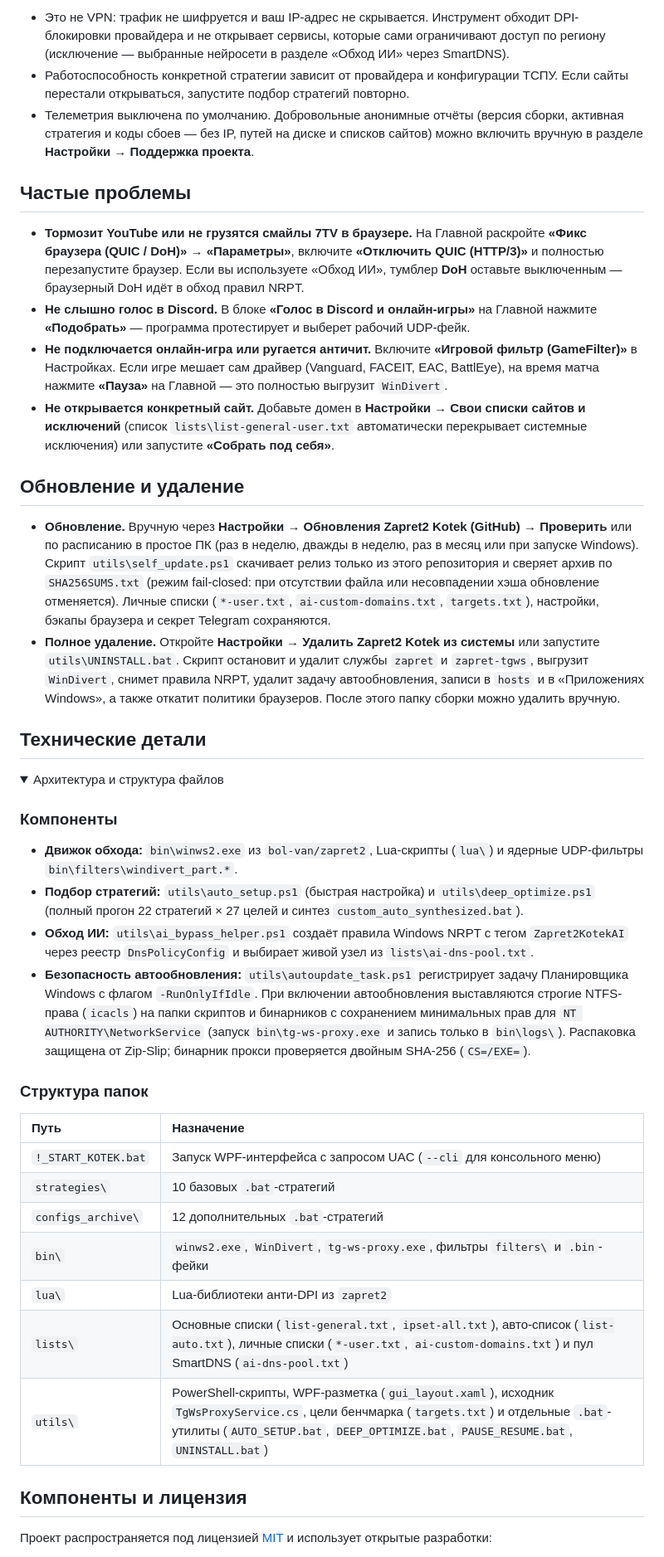
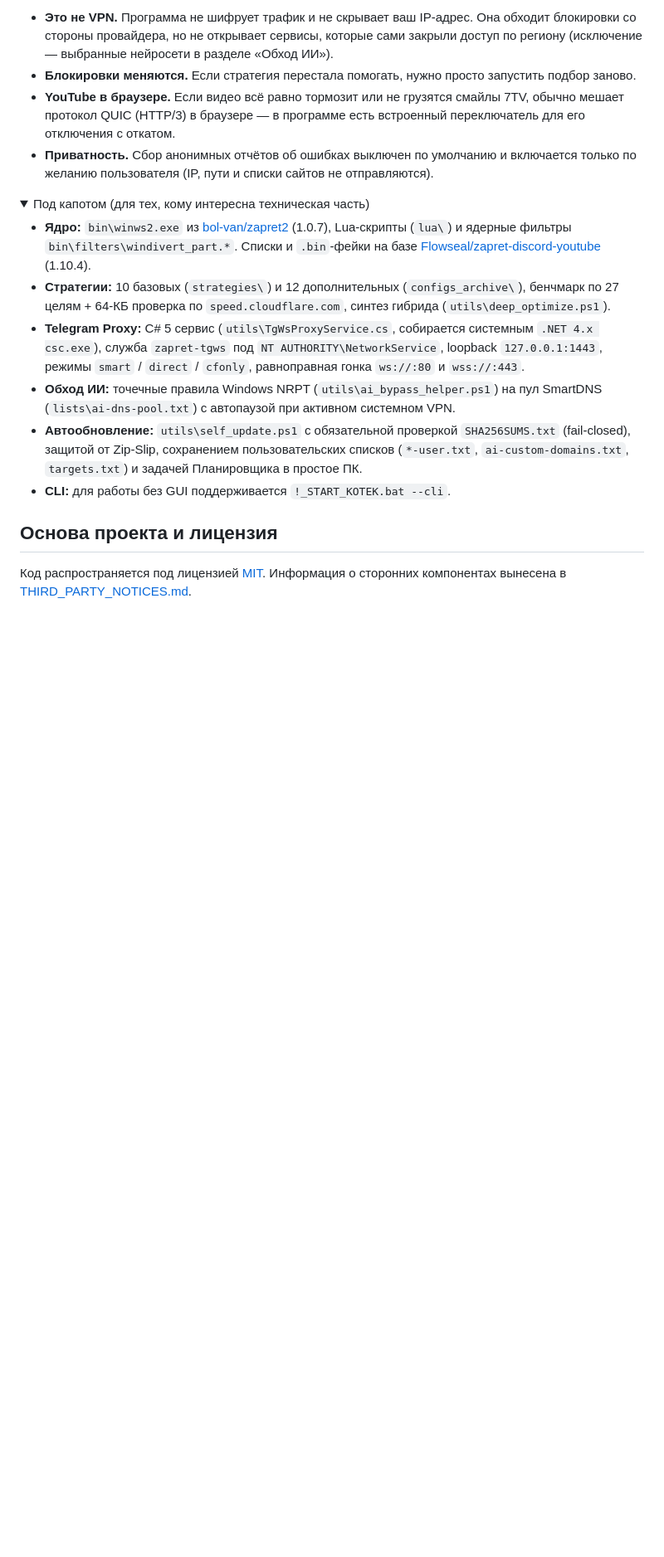
Before and after one commit to vanch150/zapret2-kotek, a Markdown page: README.md, the part around one of its changes. Shown at 83% size. Rendered like a GitHub page; folded sections open; blank space fills up the shorter version.

```diff
--- a/README.md
+++ b/README.md
@@ -59,47 +62,22 @@ Windows-сборка (x64) для обхода DPI на базе `winws2.exe` ([
 
-- Это не VPN: трафик не шифруется и ваш IP-адрес не скрывается. Инструмент обходит DPI-блокировки провайдера и не открывает сервисы, которые сами ограничивают доступ по региону (исключение — выбранные нейросети в разделе «Обход ИИ» через SmartDNS).
-- Работоспособность конкретной стратегии зависит от провайдера и конфигурации ТСПУ. Если сайты перестали открываться, запустите подбор стратегий повторно.
-- Телеметрия выключена по умолчанию. Добровольные анонимные отчёты (версия сборки, активная стратегия и коды сбоев — без IP, путей на диске и списков сайтов) можно включить вручную в разделе **Настройки → Поддержка проекта**.
-
-## Частые проблемы
-
-- **Тормозит YouTube или не грузятся смайлы 7TV в браузере.** На Главной раскройте **«Фикс браузера (QUIC / DoH)» → «Параметры»**, включите **«Отключить QUIC (HTTP/3)»** и полностью перезапустите браузер. Если вы используете «Обход ИИ», тумблер **DoH** оставьте выключенным — браузерный DoH идёт в обход правил NRPT.
-- **Не слышно голос в Discord.** В блоке **«Голос в Discord и онлайн-игры»** на Главной нажмите **«Подобрать»** — программа протестирует и выберет рабочий UDP-фейк.
-- **Не подключается онлайн-игра или ругается античит.** Включите **«Игровой фильтр (GameFilter)»** в Настройках. Если игре мешает сам драйвер (Vanguard, FACEIT, EAC, BattlEye), на время матча нажмите **«Пауза»** на Главной — это полностью выгрузит `WinDivert`.
-- **Не открывается конкретный сайт.** Добавьте домен в **Настройки → Свои списки сайтов и исключений** (список `lists\list-general-user.txt` автоматически перекрывает системные исключения) или запустите **«Собрать под себя»**.
-
-## Обновление и удаление
-
-- **Обновление.** Вручную через **Настройки → Обновления Zapret2 Kotek (GitHub) → Проверить** или по расписанию в простое ПК (раз в неделю, дважды в неделю, раз в месяц или при запуске Windows). Скрипт `utils\self_update.ps1` скачивает релиз только из этого репозитория и сверяет архив по `SHA256SUMS.txt` (режим fail-closed: при отсутствии файла или несовпадении хэша обновление отменяется). Личные списки (`*-user.txt`, `ai-custom-domains.txt`, `targets.txt`), настройки, бэкапы браузера и секрет Telegram сохраняются.
-- **Полное удаление.** Откройте **Настройки → Удалить Zapret2 Kotek из системы** или запустите `utils\UNINSTALL.bat`. Скрипт остановит и удалит службы `zapret` и `zapret-tgws`, выгрузит `WinDivert`, снимет правила NRPT, удалит задачу автообновления, записи в `hosts` и в «Приложениях Windows», а также откатит политики браузеров. После этого папку сборки можно удалить вручную.
-
-## Технические детали
+- **Это не VPN.** Программа не шифрует трафик и не скрывает ваш IP-адрес. Она обходит блокировки со стороны провайдера, но не открывает сервисы, которые сами закрыли доступ по региону (исключение — выбранные нейросети в разделе «Обход ИИ»).
+- **Блокировки меняются.** Если стратегия перестала помогать, нужно просто запустить подбор заново.
+- **YouTube в браузере.** Если видео всё равно тормозит или не грузятся смайлы 7TV, обычно мешает протокол QUIC (HTTP/3) в браузере — в программе есть встроенный переключатель для его отключения с откатом.
+- **Приватность.** Сбор анонимных отчётов об ошибках выключен по умолчанию и включается только по желанию пользователя (IP, пути и списки сайтов не отправляются).
 
 <details>
-<summary>Архитектура и структура файлов</summary>
+<summary>Под капотом (для тех, кому интересна техническая часть)</summary>
 
-### Компоненты
-
-- **Движок обхода:** `bin\winws2.exe` из `bol-van/zapret2`, Lua-скрипты (`lua\`) и ядерные UDP-фильтры `bin\filters\windivert_part.*`.
-- **Подбор стратегий:** `utils\auto_setup.ps1` (быстрая настройка) и `utils\deep_optimize.ps1` (полный прогон 22 стратегий × 27 целей и синтез `custom_auto_synthesized.bat`).
-- **Обход ИИ:** `utils\ai_bypass_helper.ps1` создаёт правила Windows NRPT с тегом `Zapret2KotekAI` через реестр `DnsPolicyConfig` и выбирает живой узел из `lists\ai-dns-pool.txt`.
-- **Безопасность автообновления:** `utils\autoupdate_task.ps1` регистрирует задачу Планировщика Windows с флагом `-RunOnlyIfIdle`. При включении автообновления выставляются строгие NTFS-права (`icacls`) на папки скриптов и бинарников с сохранением минимальных прав для `NT AUTHORITY\NetworkService` (запуск `bin\tg-ws-proxy.exe` и запись только в `bin\logs\`). Распаковка защищена от Zip-Slip; бинарник прокси проверяется двойным SHA-256 (`CS=/EXE=`).
-
-### Структура папок
-
-| Путь | Назначение |
-| :--- | :--- |
-| `!_START_KOTEK.bat` | Запуск WPF-интерфейса с запросом UAC (`--cli` для консольного меню) |
-| `strategies\` | 10 базовых `.bat`-стратегий |
-| `configs_archive\` | 12 дополнительных `.bat`-стратегий |
-| `bin\` | `winws2.exe`, `WinDivert`, `tg-ws-proxy.exe`, фильтры `filters\` и `.bin`-фейки |
-| `lua\` | Lua-библиотеки анти-DPI из `zapret2` |
-| `lists\` | Основные списки (`list-general.txt`, `ipset-all.txt`), авто-список (`list-auto.txt`), личные списки (`*-user.txt`, `ai-custom-domains.txt`) и пул SmartDNS (`ai-dns-pool.txt`) |
-| `utils\` | PowerShell-скрипты, WPF-разметка (`gui_layout.xaml`), исходник `TgWsProxyService.cs`, цели бенчмарка (`targets.txt`) и отдельные `.bat`-утилиты (`AUTO_SETUP.bat`, `DEEP_OPTIMIZE.bat`, `PAUSE_RESUME.bat`, `UNINSTALL.bat`) |
+- **Ядро:** `bin\winws2.exe` из [bol-van/zapret2](https://github.com/bol-van/zapret2) (1.0.7), Lua-скрипты (`lua\`) и ядерные фильтры `bin\filters\windivert_part.*`. Списки и `.bin`-фейки на базе [Flowseal/zapret-discord-youtube](https://github.com/Flowseal/zapret-discord-youtube) (1.10.4).
+- **Стратегии:** 10 базовых (`strategies\`) и 12 дополнительных (`configs_archive\`), бенчмарк по 27 целям + 64-КБ проверка по `speed.cloudflare.com`, синтез гибрида (`utils\deep_optimize.ps1`).
+- **Telegram Proxy:** C# 5 сервис (`utils\TgWsProxyService.cs`, собирается системным `.NET 4.x csc.exe`), служба `zapret-tgws` под `NT AUTHORITY\NetworkService`, loopback `127.0.0.1:1443`, режимы `smart` / `direct` / `cfonly`, равноправная гонка `ws://:80` и `wss://:443`.
+- **Обход ИИ:** точечные правила Windows NRPT (`utils\ai_bypass_helper.ps1`) на пул SmartDNS (`lists\ai-dns-pool.txt`) с автопаузой при активном системном VPN.
+- **Автообновление:** `utils\self_update.ps1` с обязательной проверкой `SHA256SUMS.txt` (fail-closed), защитой от Zip-Slip, сохранением пользовательских списков (`*-user.txt`, `ai-custom-domains.txt`, `targets.txt`) и задачей Планировщика в простое ПК.
+- **CLI:** для работы без GUI поддерживается `!_START_KOTEK.bat --cli`.
 
 </details>
 
-## Компоненты и лицензия
+## Основа проекта и лицензия
 
-Проект распространяется под лицензией [MIT](LICENSE) и использует открытые разработки:
+Код распространяется под лицензией [MIT](LICENSE). Информация о сторонних компонентах вынесена в [THIRD_PARTY_NOTICES.md](THIRD_PARTY_NOTICES.md).
 
```
Also changed, not shown: other parts of README.md (+42 -39 lines), docs/screenshots/home.png, docs/screenshots/lists_dialog.png, docs/screenshots/nlm_dialog.png, docs/screenshots/settings.png, docs/screenshots/strategies.png.
